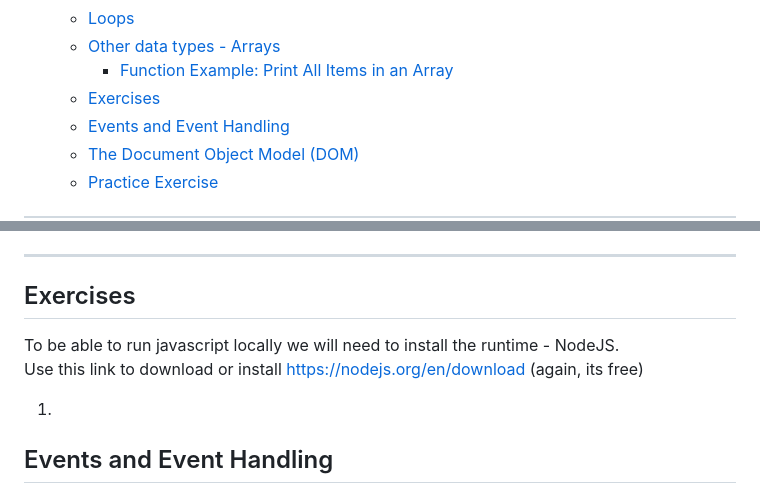
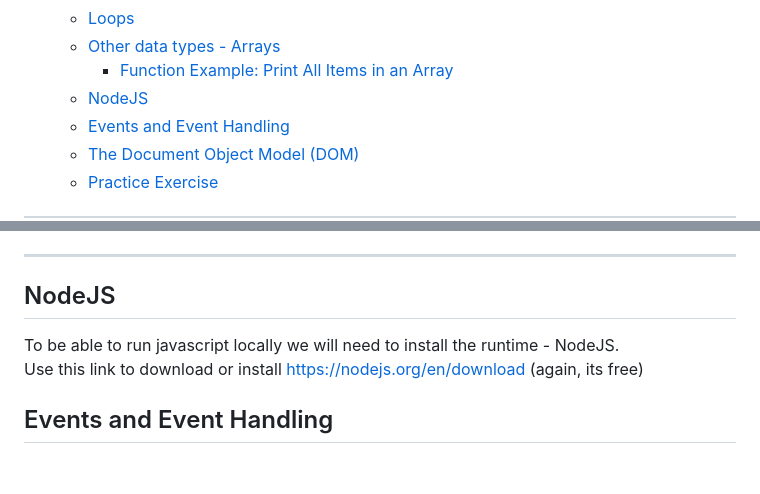
Before and after one commit to KatKmiotek/web_dev_classes, a Markdown page: module-5/notes.md, 2 parts joined by grey strips. Drawn GitHub-style; blank space fills up the shorter version.

Commit message:
feat: add nodejs

```diff
--- a/module-5/notes.md
+++ b/module-5/notes.md
@@ -16,7 +16,7 @@
   - [Loops](#loops)
   - [Other data types - Arrays](#other-data-types---arrays)
     - [Function Example: Print All Items in an Array](#function-example-print-all-items-in-an-array)
-  - [Exercises](#exercises)
+  - [NodeJS](#nodejs)
   - [Events and Event Handling](#events-and-event-handling)
   - [The Document Object Model (DOM)](#the-document-object-model-dom)
   - [Practice Exercise](#practice-exercise)
@@ -205,11 +205,10 @@ printArrayItems(fruits); // prints each fruit in the array
 
 ---
 
-## Exercises
+## NodeJS
 To be able to run javascript locally we will need to install the runtime - NodeJS.
 Use this link to download or install https://nodejs.org/en/download (again, its free)
 
-1.
 
 ## Events and Event Handling
 
```
